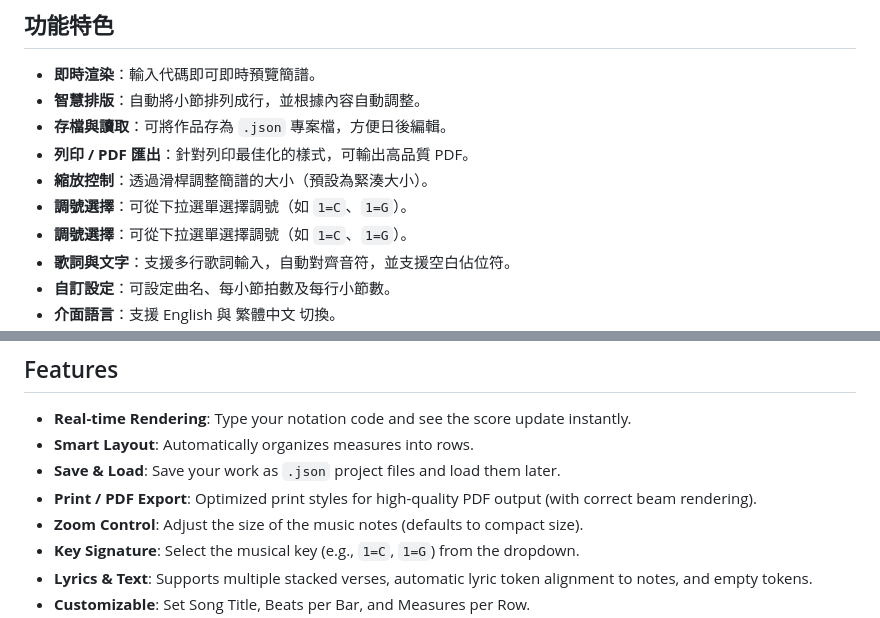
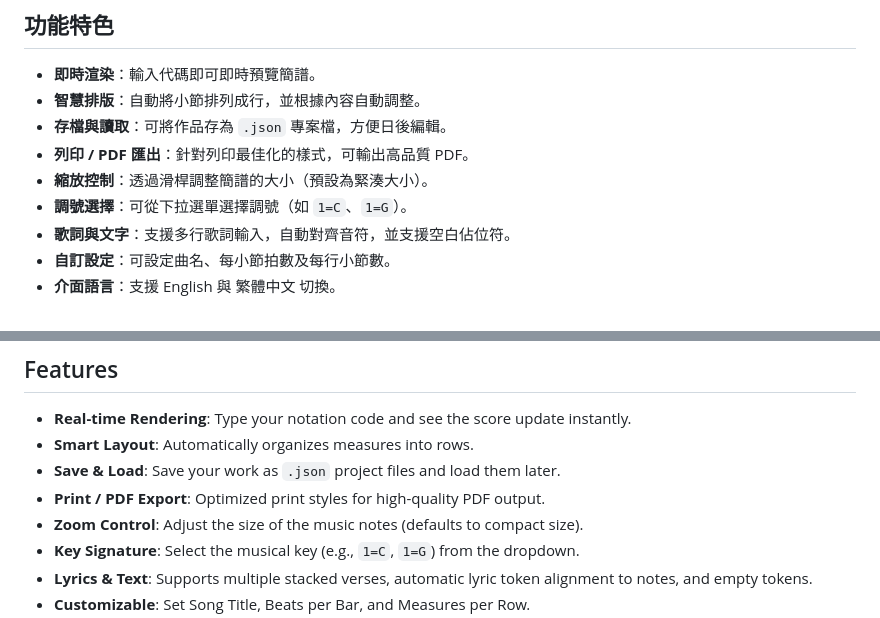
Before and after one commit to tiunn/jianpu, a Markdown page: README.md, 2 parts joined by grey strips. Drawn GitHub-style.

Commit message:
docs: update project documentation in README.md

```diff
--- a/README.md
+++ b/README.md
@@ -11,7 +11,6 @@
 - **存檔與讀取**：可將作品存為 `.json` 專案檔，方便日後編輯。
 - **列印 / PDF 匯出**：針對列印最佳化的樣式，可輸出高品質 PDF。
 - **縮放控制**：透過滑桿調整簡譜的大小（預設為緊湊大小）。
-- **調號選擇**：可從下拉選單選擇調號（如 `1=C`、`1=G`）。
 - **調號選擇**：可從下拉選單選擇調號（如 `1=C`、`1=G`）。
 - **歌詞與文字**：支援多行歌詞輸入，自動對齊音符，並支援空白佔位符。
 - **自訂設定**：可設定曲名、每小節拍數及每行小節數。
@@ -87,7 +86,7 @@ A simple, lightweight web tool for creating, editing, and printing Jianpu (numbe
 - **Real-time Rendering**: Type your notation code and see the score update instantly.
 - **Smart Layout**: Automatically organizes measures into rows.
 - **Save & Load**: Save your work as `.json` project files and load them later.
-- **Print / PDF Export**: Optimized print styles for high-quality PDF output (with correct beam rendering).
+- **Print / PDF Export**: Optimized print styles for high-quality PDF output.
 - **Zoom Control**: Adjust the size of the music notes (defaults to compact size).
 - **Key Signature**: Select the musical key (e.g., `1=C`, `1=G`) from the dropdown.
 - **Lyrics & Text**: Supports multiple stacked verses, automatic lyric token alignment to notes, and empty tokens.
```
